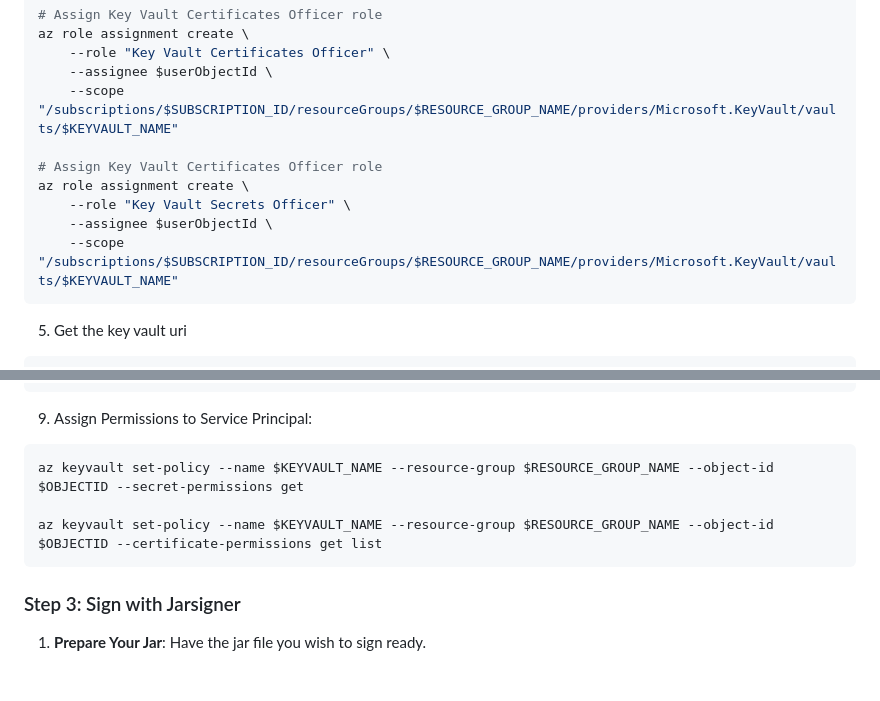
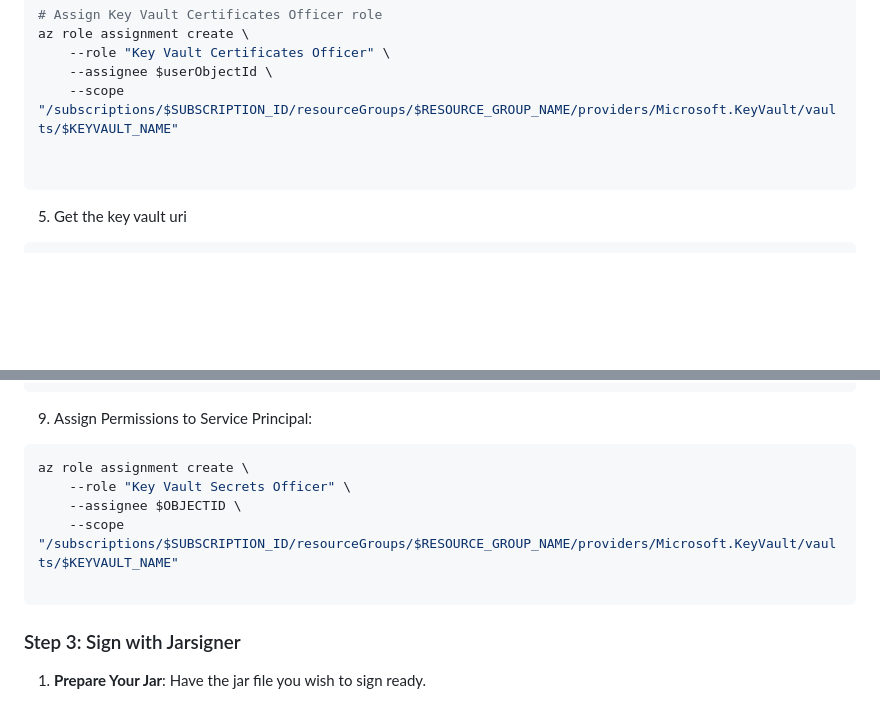
Before and after one commit to backwind1233/AzureDocs, a Markdown page: AzureJavaSDK/JCA/integrate_keyvault_JCA_provider_with_jarsigner.md, 2 parts joined by grey strips. Drawn GitHub-style; blank space fills up the shorter version.

Commit message:
Refactor role assignment commands for Key Vault to improve clarity.

````diff
--- a/AzureJavaSDK/JCA/integrate_keyvault_JCA_provider_with_jarsigner.md
+++ b/AzureJavaSDK/JCA/integrate_keyvault_JCA_provider_with_jarsigner.md
@@ -69,11 +69,7 @@ az role assignment create \
     --assignee $userObjectId \
     --scope "/subscriptions/$SUBSCRIPTION_ID/resourceGroups/$RESOURCE_GROUP_NAME/providers/Microsoft.KeyVault/vaults/$KEYVAULT_NAME"
 
-# Assign Key Vault Certificates Officer role
-az role assignment create \
-    --role "Key Vault Secrets Officer" \
-    --assignee $userObjectId \
-    --scope "/subscriptions/$SUBSCRIPTION_ID/resourceGroups/$RESOURCE_GROUP_NAME/providers/Microsoft.KeyVault/vaults/$KEYVAULT_NAME"
+
 ```
 
 5. Get the key vault uri
@@ -116,9 +112,11 @@ echo $OBJECTID
 9. Assign Permissions to Service Principal:
 
 ```shell
-az keyvault set-policy --name $KEYVAULT_NAME --resource-group $RESOURCE_GROUP_NAME --object-id $OBJECTID --secret-permissions get
+az role assignment create \
+    --role "Key Vault Secrets Officer" \
+    --assignee $OBJECTID \
+    --scope "/subscriptions/$SUBSCRIPTION_ID/resourceGroups/$RESOURCE_GROUP_NAME/providers/Microsoft.KeyVault/vaults/$KEYVAULT_NAME"
 
-az keyvault set-policy --name $KEYVAULT_NAME --resource-group $RESOURCE_GROUP_NAME --object-id $OBJECTID --certificate-permissions get list
 ```
 
 
````
